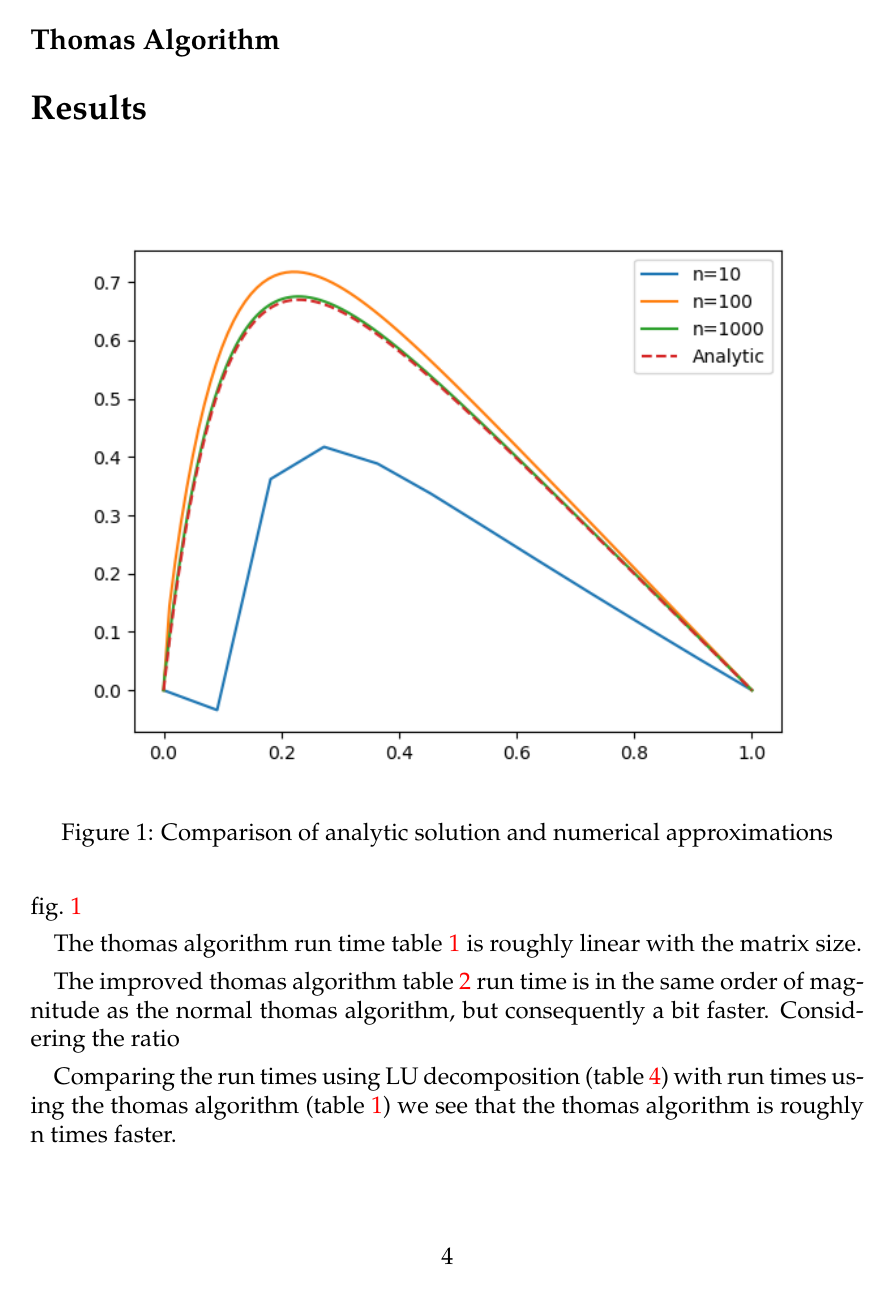
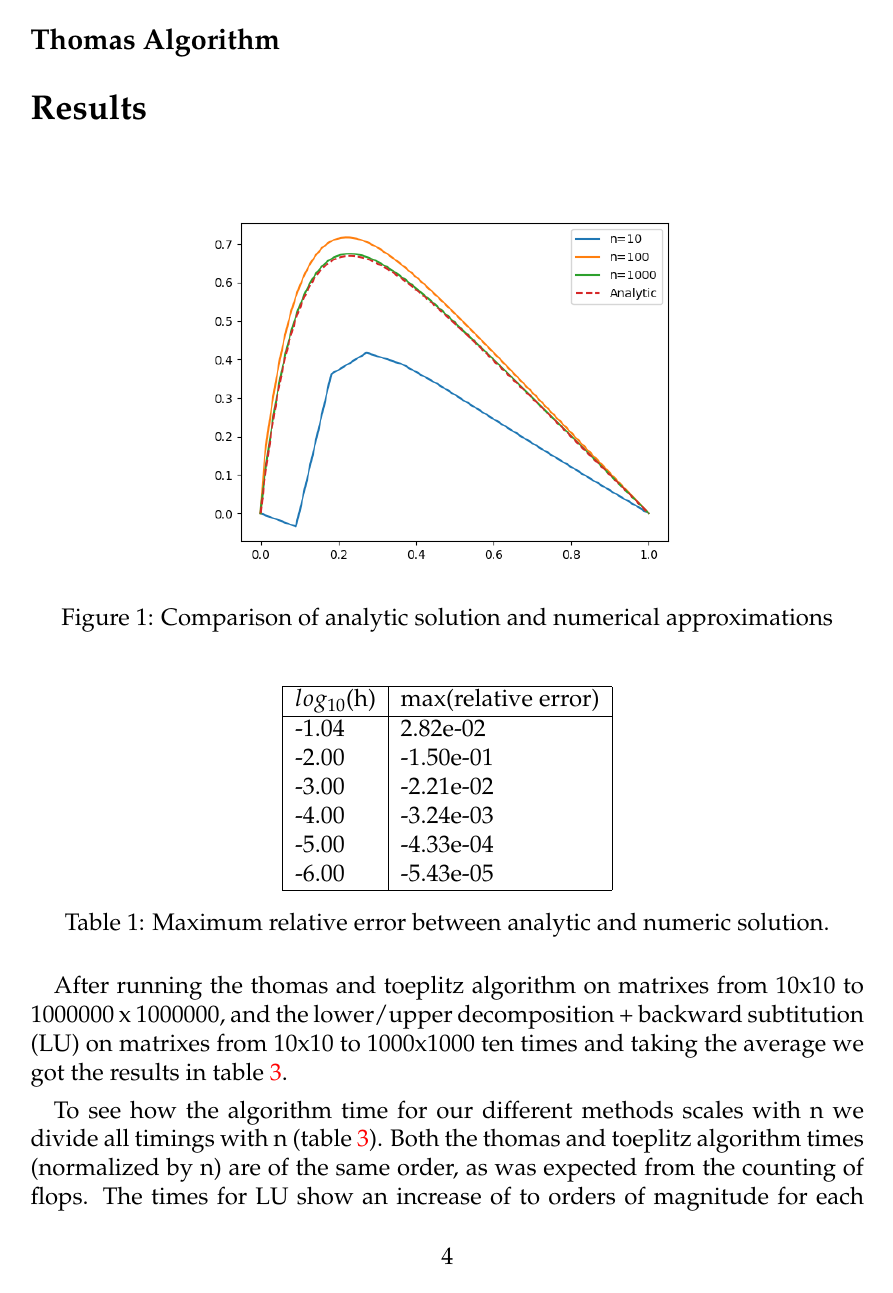
Before and after one commit to ejgal/FYS4150, a LaTeX document (Project1/latex/main.tex, which reads Project1/latex/results.tex): page 5 of 7. Compiled offline with pdfLaTeX.

Commit message:
Organized results + more writing

```diff
--- a/Project1/latex/results.tex
+++ b/Project1/latex/results.tex
@@ -2,13 +2,9 @@
 
 \begin{figure}[H]
   \centering
-  \includegraphics[width=\textwidth]{../figures/thomas.png}
+  \includegraphics[width=0.66\textwidth]{../figures/thomas.png}
   \caption{Comparison of analytic solution and numerical approximations}
   \label{fig:a}
 \end{figure}
 
- \cref{fig:a}
 
-
-The thomas algorithm run time \cref{table:thomas} is roughly linear with the
-matrix size.
@@ -20,6 +11 @@ matrix size.
-  \label{table:thomas}
-\end{table}
-
-The improved thomas algorithm \cref{table:toeplitz} run time is in the same
-order of magnitude as the normal thomas algorithm, but consequently a bit faster.
-Considering the ratio
+\begin{table}[htp]
@@ -39,9 +15,9 @@ Considering the ratio
   \label{table:relative_error}
 \end{table}
 
-Comparing the run times using LU decomposition
-(\cref{table:LU_timing}) with run times using the thomas algorithm
-(\cref{table:thomas}) we see that the thomas algorithm is roughly n times
-faster.
 
-\begin{table}[h]
+
+After running the thomas and toeplitz algorithm on matrixes from 10x10 to
+1000000 x 1000000, and the lower/upper decomposition + backward subtitution (LU)
+on matrixes from 10x10 to 1000x1000 ten times and taking the average we got the
+results in \cref{table:normalized}.
@@ -52 +29,9 @@ faster.
+  \label{table:normalized}
 \end{table}
+
+
+To see how the algorithm time for our different methods scales with n we divide
+all timings with n (\cref{table:normalized}). Both the thomas and toeplitz
+algorithm times (normalized by n) are of the same order, as was expected from
+the counting of flops. The times for LU show an increase of to orders of magnitude
+for each magnitude increase in n. This is consistent with our expectations
```
Also changed, not shown: Project1/latex/results.tex (43 more changed lines).
